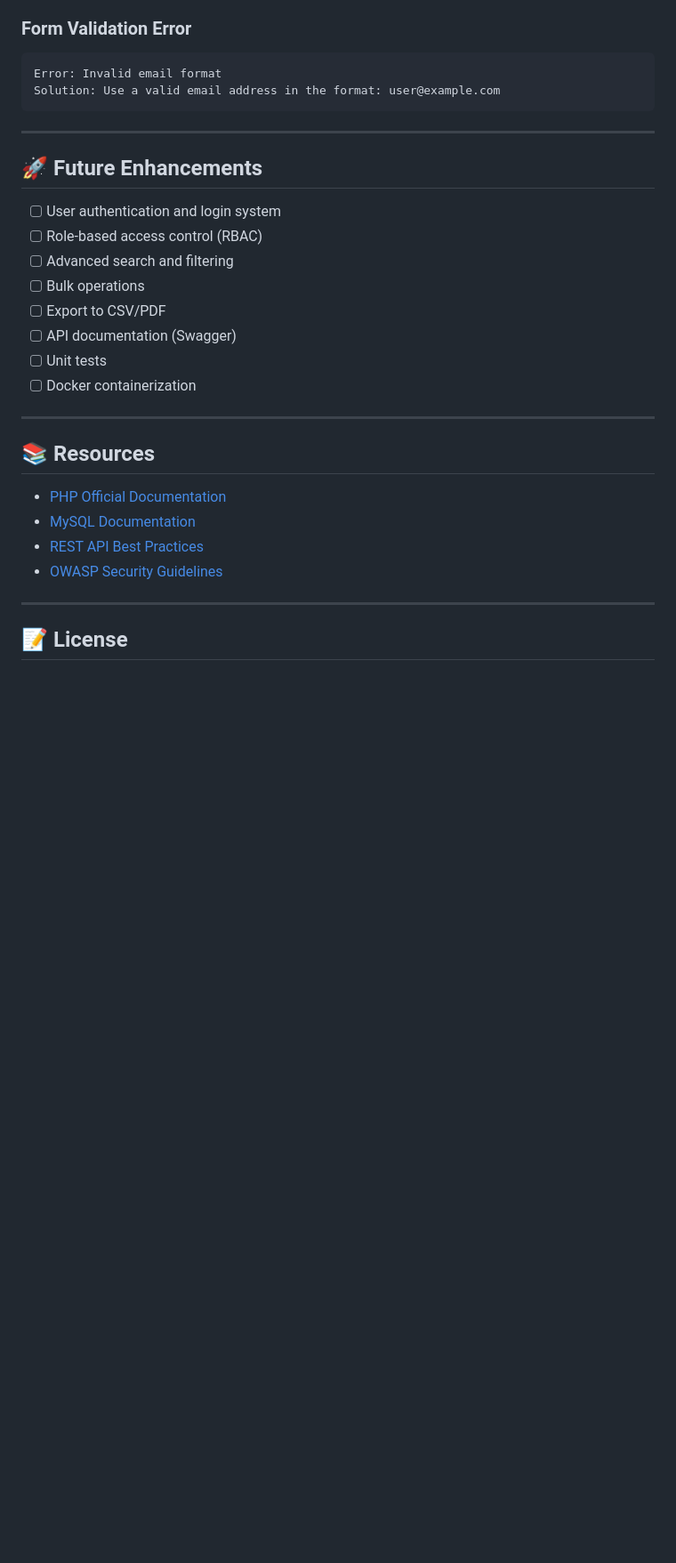
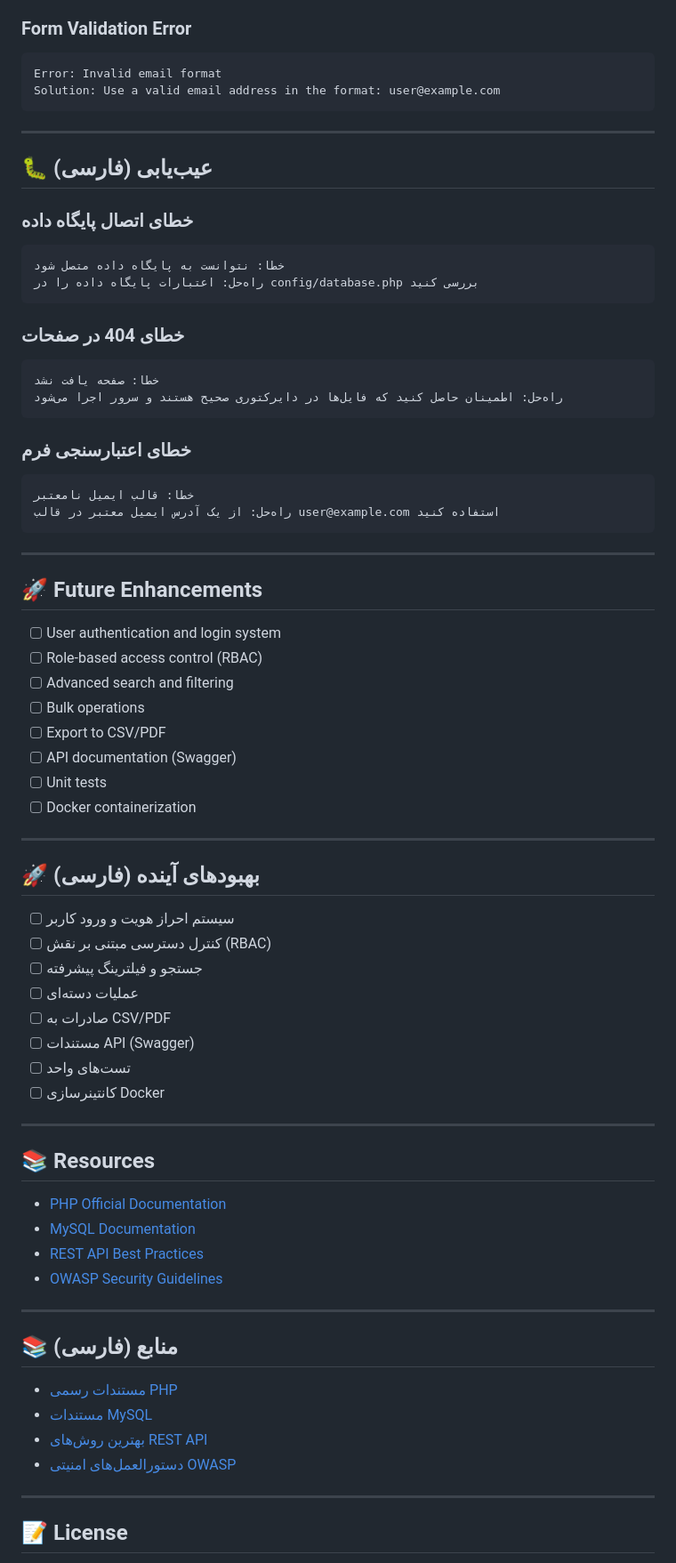
Before and after one commit to mehdifrtgyhuj-debug/php-crud-, a Markdown page: README.md, the part around one of its changes. Shown at 89% size. Drawn GitHub-style; blank space fills up the shorter version.

Commit message:
Update README.md - Add Persian (Farsi) version alongside English

````diff
--- a/README.md
+++ b/README.md
@@ -122,6 +204,28 @@ Solution: Use a valid email address in the format: user@example.com
 
 ---
 
+## 🐛 عیب‌یابی (فارسی)
+
+### خطای اتصال پایگاه داده
+```
+خطا: نتوانست به پایگاه داده متصل شود
+راه‌حل: اعتبارات پایگاه داده را در config/database.php بررسی کنید
+```
+
+### خطای 404 در صفحات
+```
+خطا: صفحه یافت نشد
+راه‌حل: اطمینان حاصل کنید که فایل‌ها در دایرکتوری صحیح هستند و سرور اجرا می‌شود
+```
+
+### خطای اعتبارسنجی فرم
+```
+خطا: قالب ایمیل نامعتبر
+راه‌حل: از یک آدرس ایمیل معتبر در قالب user@example.com استفاده کنید
+```
+
+---
+
 ## 🚀 Future Enhancements
 
 - [ ] User authentication and login system
@@ -135,12 +239,34 @@ Solution: Use a valid email address in the format: user@example.com
 
 ---
 
+## 🚀 بهبودهای آینده (فارسی)
+
+- [ ] سیستم احراز هویت و ورود کاربر
+- [ ] کنترل دسترسی مبتنی بر نقش (RBAC)
+- [ ] جستجو و فیلترینگ پیشرفته
+- [ ] عملیات دسته‌ای
+- [ ] صادرات به CSV/PDF
+- [ ] مستندات API (Swagger)
+- [ ] تست‌های واحد
+- [ ] کانتینرسازی Docker
+
+---
+
 ## 📚 Resources
 
 - [PHP Official Documentation](https://www.php.net/manual/)
 - [MySQL Documentation](https://dev.mysql.com/doc/)
 - [REST API Best Practices](https://restfulapi.net/)
 - [OWASP Security Guidelines](https://owasp.org/)
+
+---
+
+## 📚 منابع (فارسی)
+
+- [مستندات رسمی PHP](https://www.php.net/manual/)
+- [مستندات MySQL](https://dev.mysql.com/doc/)
+- [بهترین روش‌های REST API](https://restfulapi.net/)
+- [دستورالعمل‌های امنیتی OWASP](https://owasp.org/)
 
 ---
 
````
Also changed, not shown: other parts of README.md (+95 -0 lines).
